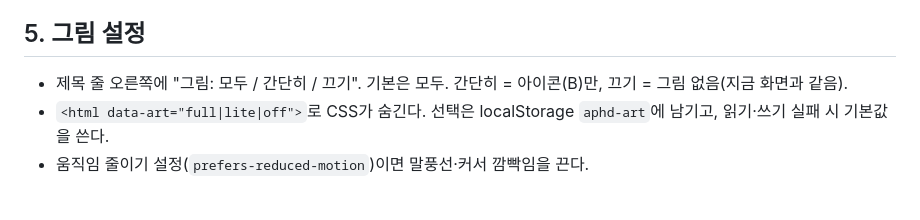
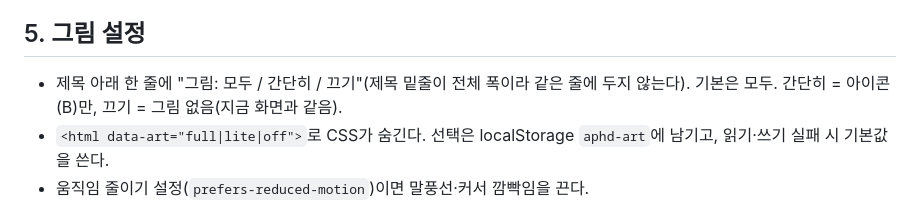
Before and after one commit to Raon1123/accidental-phd, a Markdown page: docs/design/pixel-scenes.md, the part around the change. Drawn GitHub-style.

Commit message:
docs(plan): implementation plan for pixel base (#151); picture setting sits under the title
Co-Authored-By: Claude Opus 5.5 <noreply@anthropic.com>
Claude-Session: https://claude.ai/code/session_01XePbKtbt9aEiscpsxEuCTJ

```diff
--- a/docs/design/pixel-scenes.md
+++ b/docs/design/pixel-scenes.md
@@ -36,7 +36,7 @@
 - 큰 사건: `life.start`, `log.degree`, `log.hired`, `log.retired`, `log.end-*`. 자동 진행 4× 이상에서는 큰 장면을 띄우지 않고 초상 말풍선만 바꾼다(번쩍임 방지).
 
 ## 5. 그림 설정
-- 제목 줄 오른쪽에 "그림: 모두 / 간단히 / 끄기". 기본은 모두. 간단히 = 아이콘(B)만, 끄기 = 그림 없음(지금 화면과 같음).
+- 제목 아래 한 줄에 "그림: 모두 / 간단히 / 끄기"(제목 밑줄이 전체 폭이라 같은 줄에 두지 않는다). 기본은 모두. 간단히 = 아이콘(B)만, 끄기 = 그림 없음(지금 화면과 같음).
 - `<html data-art="full|lite|off">`로 CSS가 숨긴다. 선택은 localStorage `aphd-art`에 남기고, 읽기·쓰기 실패 시 기본값을 쓴다.
 - 움직임 줄이기 설정(`prefers-reduced-motion`)이면 말풍선·커서 깜빡임을 끈다.
 
```
Also changed, not shown: 1 other file.
